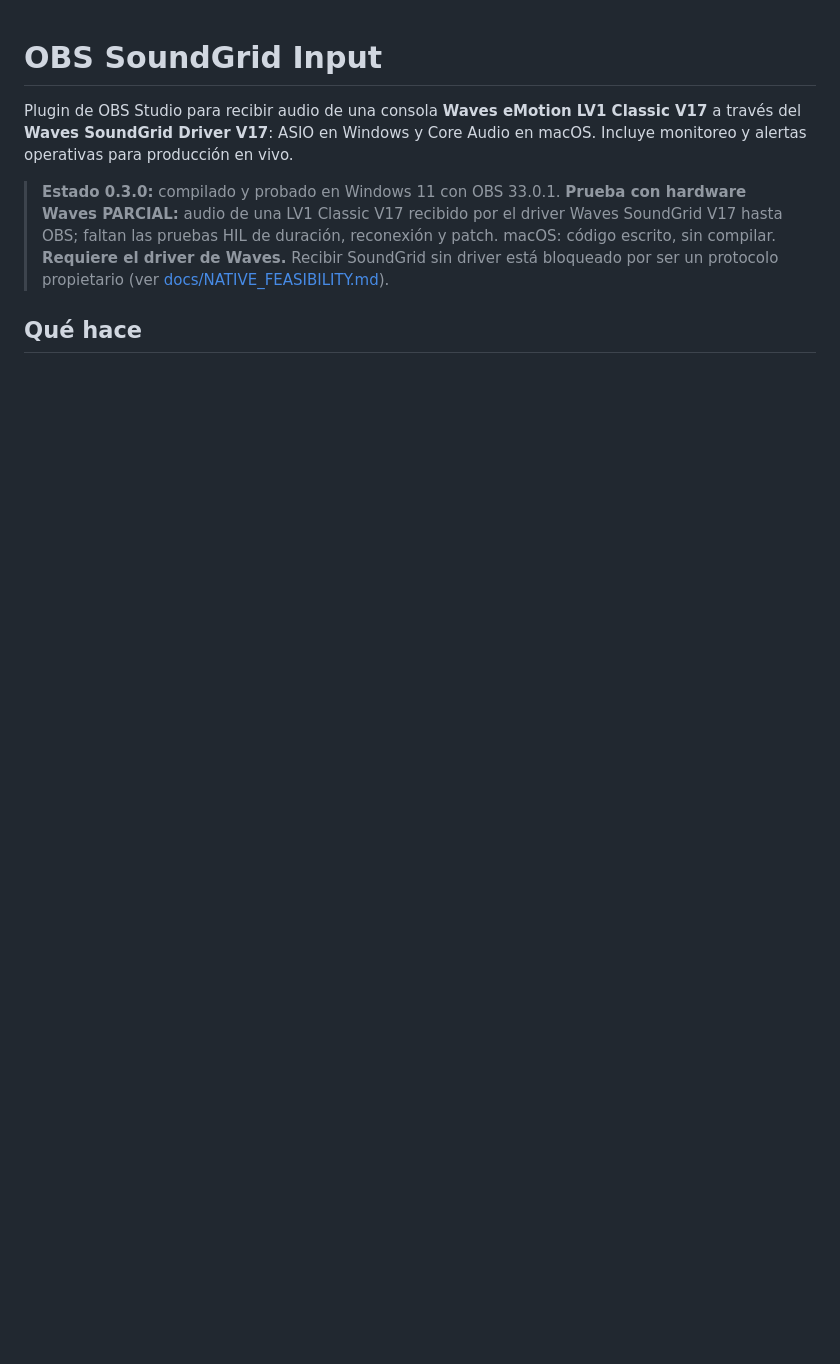
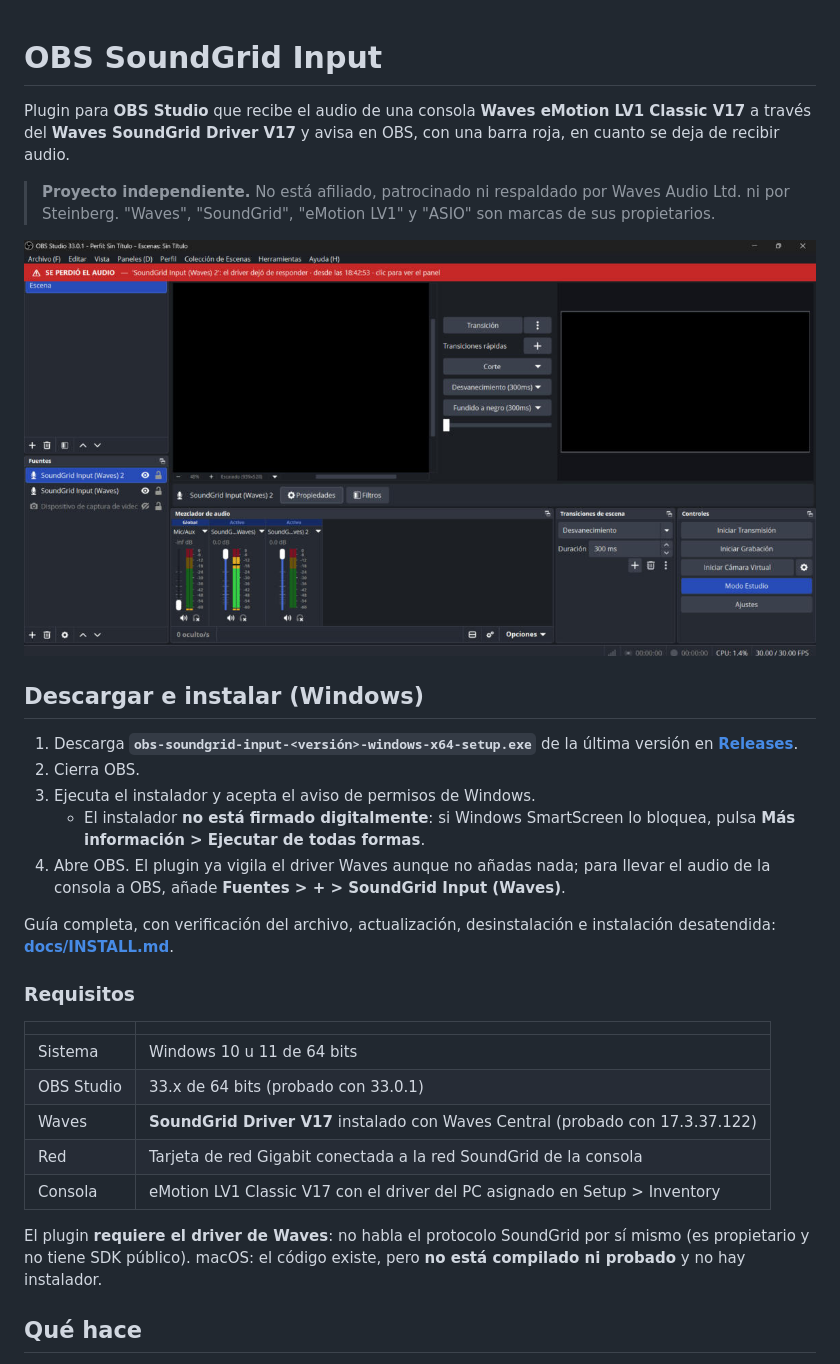
Before and after one commit to japalacioo/obs-soundgrid-input, a Markdown page: README.md, the part around one of its changes. Rendered like a GitHub page; pictures changed too: docs/img/obs-aviso-rojo.png (added); blank space fills up the shorter version.

```diff
--- a/README.md
+++ b/README.md
@@ -1,8 +1,30 @@
 # OBS SoundGrid Input
 
-Plugin de OBS Studio para recibir audio de una consola **Waves eMotion LV1 Classic V17** a través del **Waves SoundGrid Driver V17**: ASIO en Windows y Core Audio en macOS. Incluye monitoreo y alertas operativas para producción en vivo.
+Plugin para **OBS Studio** que recibe el audio de una consola **Waves eMotion LV1 Classic V17** a través del **Waves SoundGrid Driver V17** y avisa en OBS, con una barra roja, en cuanto se deja de recibir audio.
 
-> **Estado 0.3.0:** compilado y probado en Windows 11 con OBS 33.0.1. **Prueba con hardware Waves PARCIAL:** audio de una LV1 Classic V17 recibido por el driver Waves SoundGrid V17 hasta OBS; faltan las pruebas HIL de duración, reconexión y patch. macOS: código escrito, sin compilar.
-> **Requiere el driver de Waves.** Recibir SoundGrid sin driver está bloqueado por ser un protocolo propietario (ver [docs/NATIVE_FEASIBILITY.md](docs/NATIVE_FEASIBILITY.md)).
+> **Proyecto independiente.** No está afiliado, patrocinado ni respaldado por Waves Audio Ltd. ni por Steinberg. "Waves", "SoundGrid", "eMotion LV1" y "ASIO" son marcas de sus propietarios.
+
+![Aviso rojo en OBS cuando se pierde el audio](docs/img/obs-aviso-rojo.png)
+
+## Descargar e instalar (Windows)
+
+1. Descarga **`obs-soundgrid-input-<versión>-windows-x64-setup.exe`** de la última versión en **[Releases](https://github.com/japalacioo/obs-soundgrid-input/releases/latest)**.
+2. Cierra OBS.
+3. Ejecuta el instalador y acepta el aviso de permisos de Windows.
+   - El instalador **no está firmado digitalmente**: si Windows SmartScreen lo bloquea, pulsa **Más información > Ejecutar de todas formas**.
+4. Abre OBS. El plugin ya vigila el driver Waves aunque no añadas nada; para llevar el audio de la consola a OBS, añade **Fuentes > + > SoundGrid Input (Waves)**.
+
+Guía completa, con verificación del archivo, actualización, desinstalación e instalación desatendida: **[docs/INSTALL.md](docs/INSTALL.md)**.
+
+### Requisitos
+| | |
+|---|---|
+| Sistema | Windows 10 u 11 de 64 bits |
+| OBS Studio | 33.x de 64 bits (probado con 33.0.1) |
+| Waves | **SoundGrid Driver V17** instalado con Waves Central (probado con 17.3.37.122) |
+| Red | Tarjeta de red Gigabit conectada a la red SoundGrid de la consola |
+| Consola | eMotion LV1 Classic V17 con el driver del PC asignado en Setup > Inventory |
+
+El plugin **requiere el driver de Waves**: no habla el protocolo SoundGrid por sí mismo (es propietario y no tiene SDK público). macOS: el código existe, pero **no está compilado ni probado** y no hay instalador.
 
 ## Qué hace
```
Also changed, not shown: other parts of README.md (+56 -39 lines), .github/pull_request_template.md (added, +10 -0 lines), CONTRIBUTING.md (added, +58 -0 lines), SECURITY.md (added, +19 -0 lines), docs/INSTALL.md (+108 -52 lines), docs/img/fuente-nueva-autodetectada.png (added), docs/img/panel-avisos.png (added), docs/img/panel-conexion.png (added), docs/img/soundgrid-monitor-global.png (added), 4 other files.
